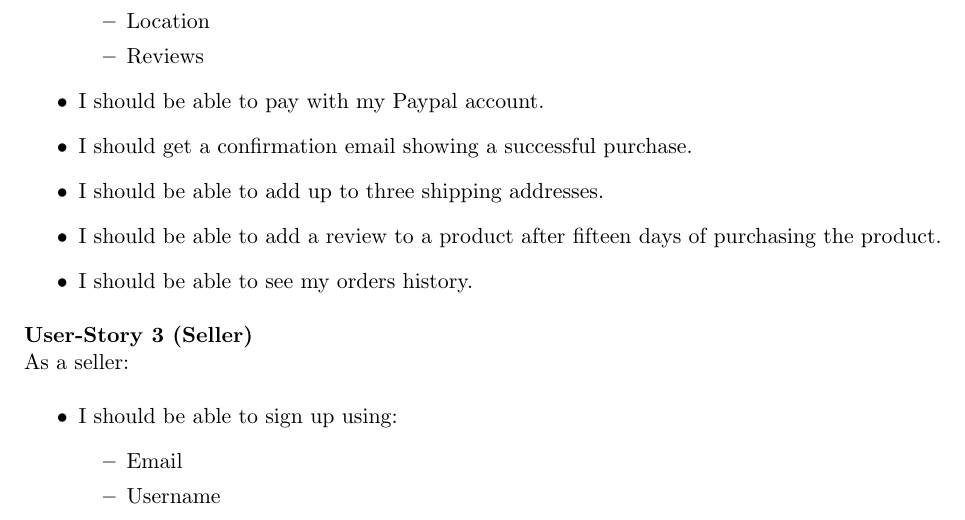
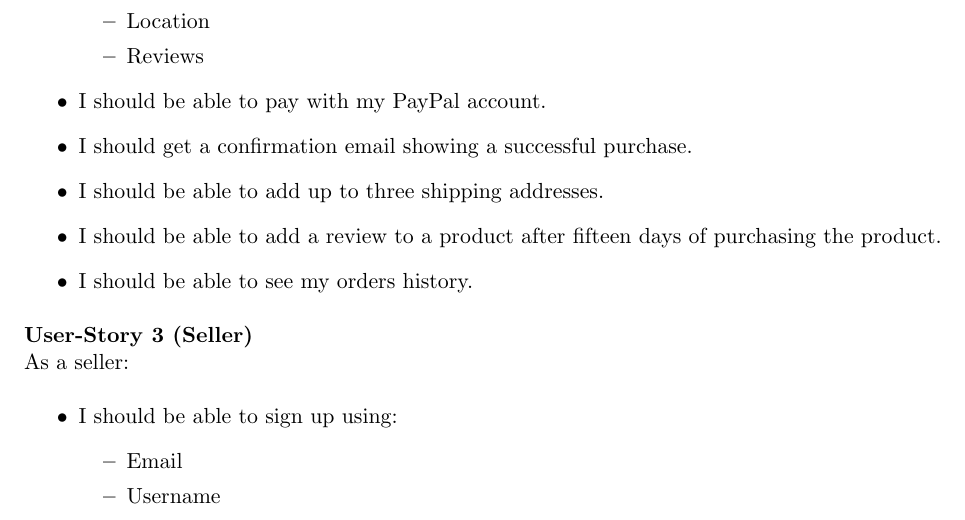
Before and after one commit to ArunrajAdlee/E-Commerce_App, a LaTeX document (Documentation/SRS.tex): part of page 8 of 25, cut so that both start at the same text. Compiled offline with pdfLaTeX.

Commit message:
Paypal -> PayPal
Co-Authored-By: Miguel Jimenez <migueleduardo298@hotmail.com>

```diff
--- a/Documentation/SRS.tex
+++ b/Documentation/SRS.tex
@@ -245,7 +245,7 @@ As a buyer:
             \item Location
             \item Reviews
         \end{itemize}
-    \item I should be able to pay with my Paypal account.
+    \item I should be able to pay with my PayPal account.
     \item I should get a confirmation email showing a successful purchase.
     \item I should be able to add up to three shipping addresses.
     \item I should be able to add a review to a product after fifteen days of purchasing the product.
```
